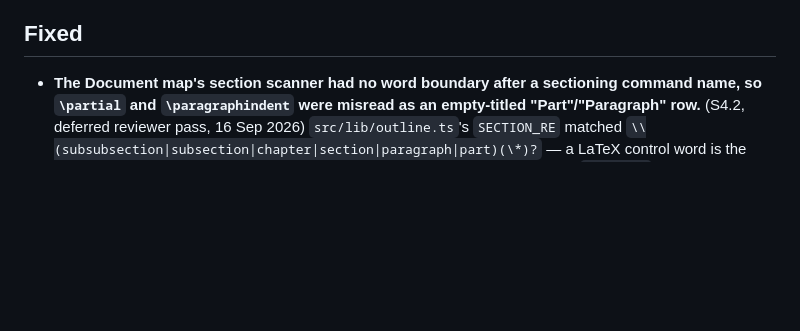
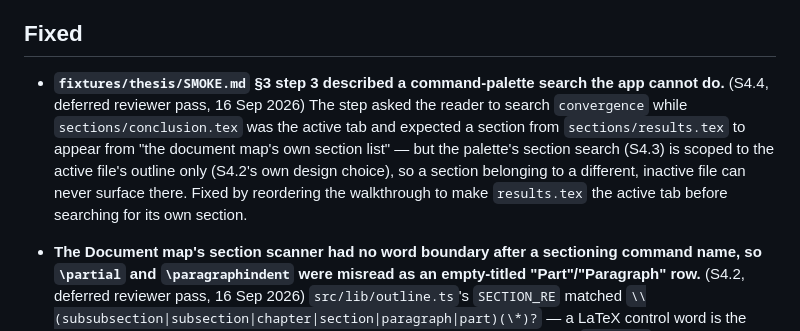
Before and after one commit to verocai-vrc/Abstract-Tex, a Markdown page: bugs-issues-fixes.md, the part around the change. Drawn GitHub-style; blank space fills up the shorter version.

```diff
--- a/bugs-issues-fixes.md
+++ b/bugs-issues-fixes.md
@@ -215,6 +215,14 @@ left, with the reason. `Wontfix` entries still need a reason a future reader wil
 
 ## Fixed
 
+- **`fixtures/thesis/SMOKE.md` §3 step 3 described a command-palette search the app cannot do.**
+  (S4.4, deferred reviewer pass, 16 Sep 2026) The step asked the reader to search `convergence`
+  while `sections/conclusion.tex` was the active tab and expected a section from
+  `sections/results.tex` to appear from "the document map's own section list" — but the palette's
+  section search (S4.3) is scoped to the active file's outline only (S4.2's own design choice), so
+  a section belonging to a different, inactive file can never surface there. Fixed by reordering
+  the walkthrough to make `results.tex` the active tab before searching for its own section.
+
 - **The Document map's section scanner had no word boundary after a sectioning command name, so
   `\partial` and `\paragraphindent` were misread as an empty-titled "Part"/"Paragraph" row.**
   (S4.2, deferred reviewer pass, 16 Sep 2026) `src/lib/outline.ts`'s `SECTION_RE` matched
```
Also changed, not shown: 0.1/SPRINTS.md (+16 -0 lines), 1 other file.
